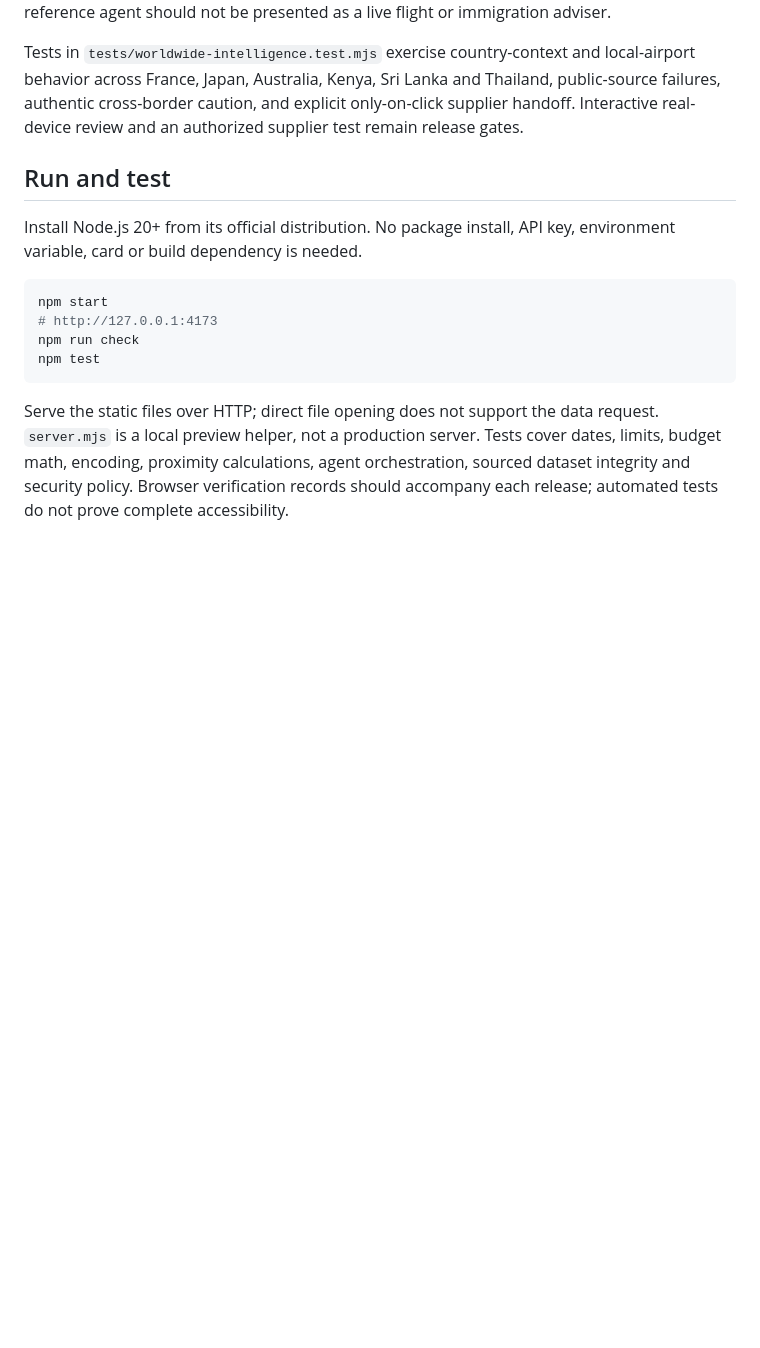
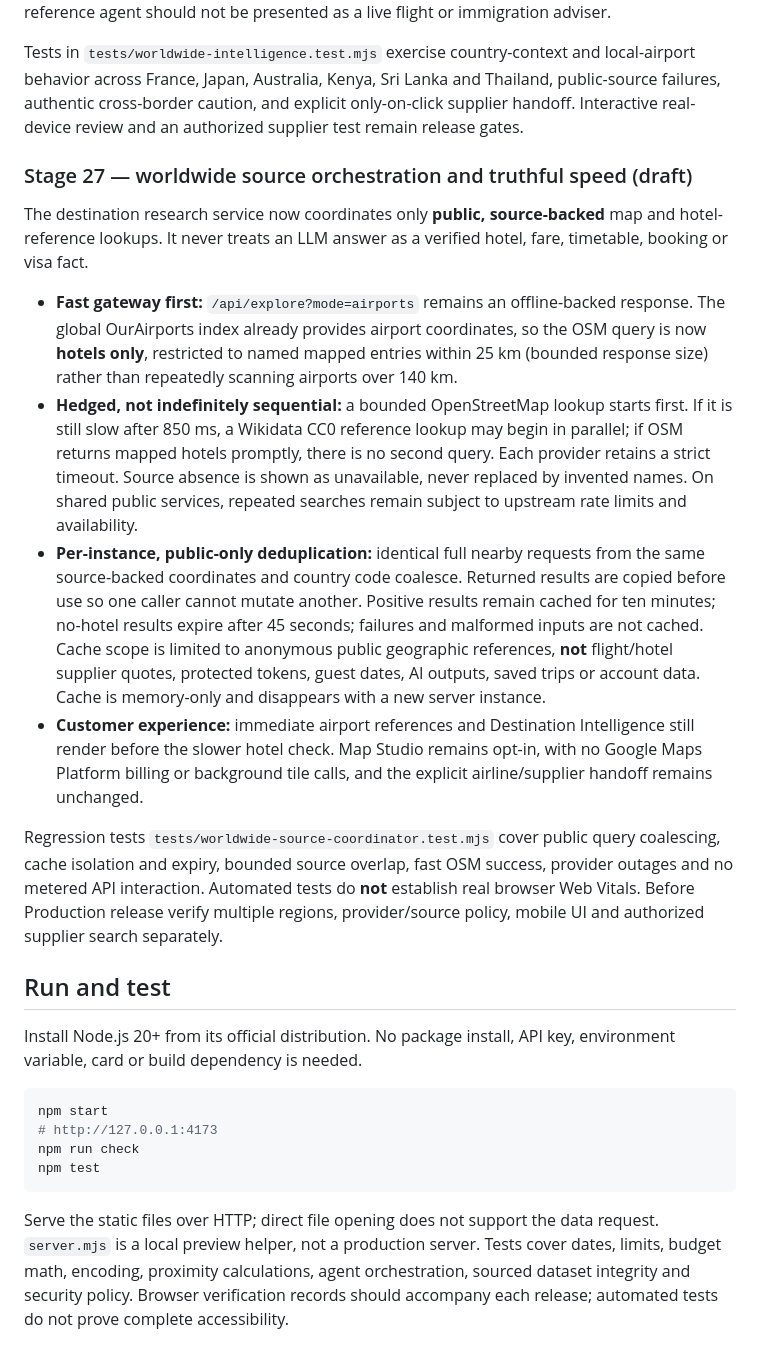
Before and after one commit to teldigi5-wq/wayfarer-world-travel, a Markdown page: README.md, the part around the change. Drawn GitHub-style; blank space fills up the shorter version.

Commit message:
docs(stage27): bounded worldwide source orchestration, cache TTL and honest provider limitations

```diff
--- a/README.md
+++ b/README.md
@@ -324,6 +324,17 @@ Every mapped destination can now render the **Destination Intelligence** panel i
 
 Tests in `tests/worldwide-intelligence.test.mjs` exercise country-context and local-airport behavior across France, Japan, Australia, Kenya, Sri Lanka and Thailand, public-source failures, authentic cross-border caution, and explicit only-on-click supplier handoff. Interactive real-device review and an authorized supplier test remain release gates.
 
+### Stage 27 — worldwide source orchestration and truthful speed (draft)
+
+The destination research service now coordinates only **public, source-backed** map and hotel-reference lookups. It never treats an LLM answer as a verified hotel, fare, timetable, booking or visa fact.
+
+- **Fast gateway first:** `/api/explore?mode=airports` remains an offline-backed response. The global OurAirports index already provides airport coordinates, so the OSM query is now **hotels only**, restricted to named mapped entries within 25 km (bounded response size) rather than repeatedly scanning airports over 140 km.
+- **Hedged, not indefinitely sequential:** a bounded OpenStreetMap lookup starts first. If it is still slow after 850 ms, a Wikidata CC0 reference lookup may begin in parallel; if OSM returns mapped hotels promptly, there is no second query. Each provider retains a strict timeout. Source absence is shown as unavailable, never replaced by invented names. On shared public services, repeated searches remain subject to upstream rate limits and availability.
+- **Per-instance, public-only deduplication:** identical full nearby requests from the same source-backed coordinates and country code coalesce. Returned results are copied before use so one caller cannot mutate another. Positive results remain cached for ten minutes; no-hotel results expire after 45 seconds; failures and malformed inputs are not cached. Cache scope is limited to anonymous public geographic references, **not** flight/hotel supplier quotes, protected tokens, guest dates, AI outputs, saved trips or account data. Cache is memory-only and disappears with a new server instance.
+- **Customer experience:** immediate airport references and Destination Intelligence still render before the slower hotel check. Map Studio remains opt-in, with no Google Maps Platform billing or background tile calls, and the explicit airline/supplier handoff remains unchanged.
+
+Regression tests `tests/worldwide-source-coordinator.test.mjs` cover public query coalescing, cache isolation and expiry, bounded source overlap, fast OSM success, provider outages and no metered API interaction. Automated tests do **not** establish real browser Web Vitals. Before Production release verify multiple regions, provider/source policy, mobile UI and authorized supplier search separately.
+
 ## Run and test
 
 Install Node.js 20+ from its official distribution. No package install, API key, environment variable, card or build dependency is needed.
```
